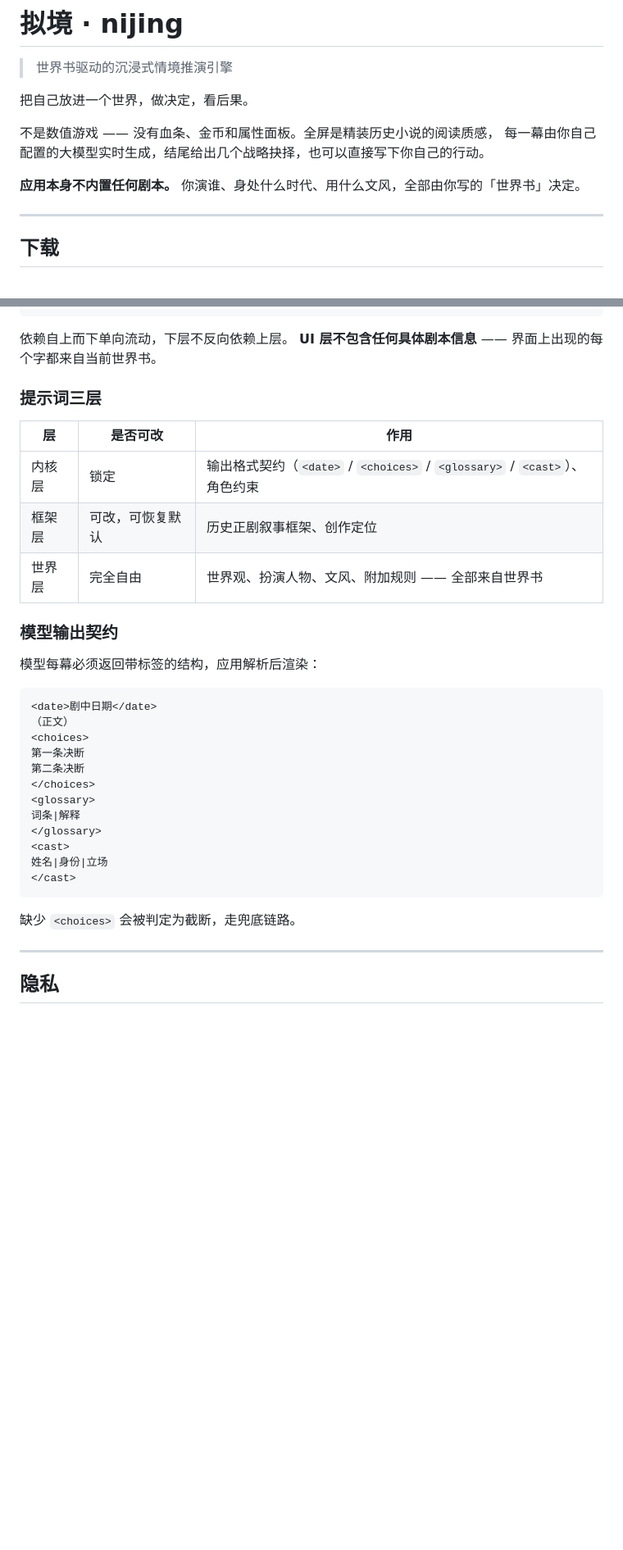
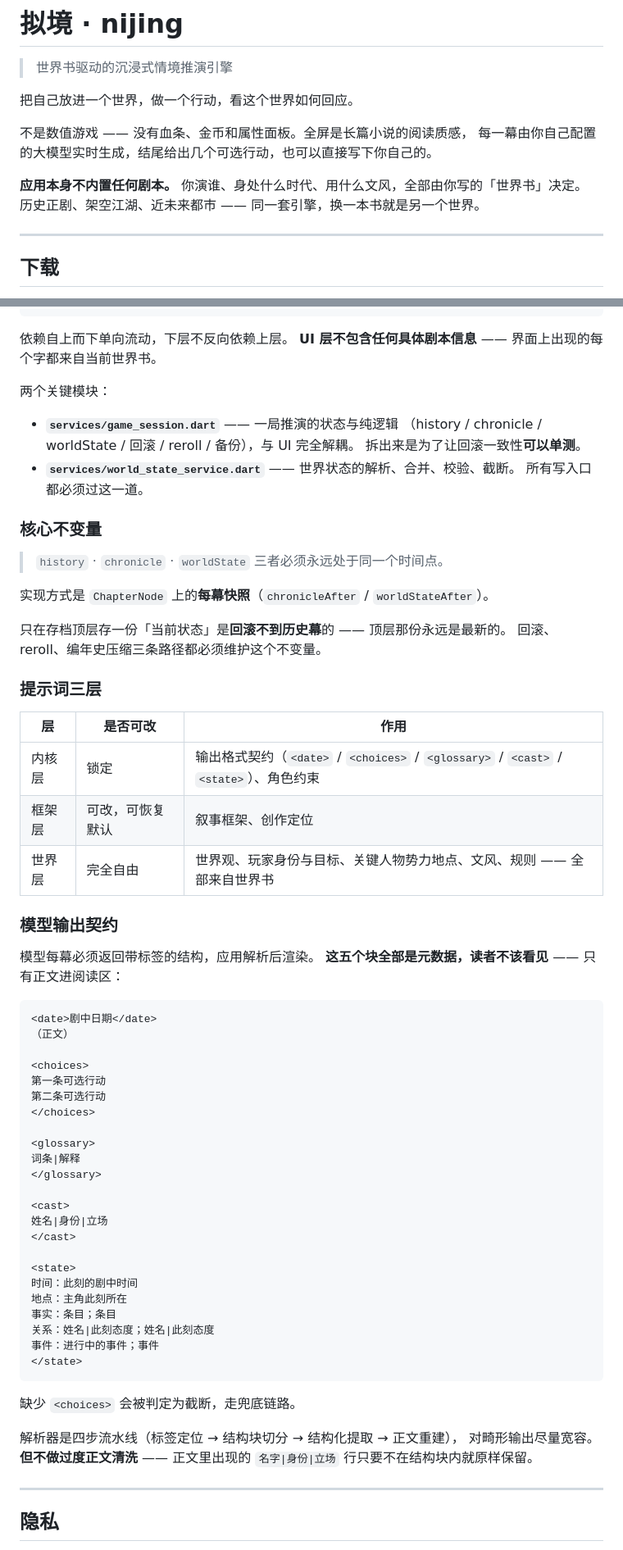
Before and after one commit to makisekurse/history-sim, a Markdown page: README.md, 2 parts joined by grey strips. Shown at 82% size. GitHub-like rendering; blank space fills up the shorter version.

````diff
--- a/README.md
+++ b/README.md
@@ -2,12 +2,13 @@
 
 > 世界书驱动的沉浸式情境推演引擎
 
-把自己放进一个世界，做决定，看后果。
+把自己放进一个世界，做一个行动，看这个世界如何回应。
 
-不是数值游戏 —— 没有血条、金币和属性面板。全屏是精装历史小说的阅读质感，
-每一幕由你自己配置的大模型实时生成，结尾给出几个战略抉择，也可以直接写下你自己的行动。
+不是数值游戏 —— 没有血条、金币和属性面板。全屏是长篇小说的阅读质感，
+每一幕由你自己配置的大模型实时生成，结尾给出几个可选行动，也可以直接写下你自己的。
 
 **应用本身不内置任何剧本。** 你演谁、身处什么时代、用什么文风，全部由你写的「世界书」决定。
+历史正剧、架空江湖、近未来都市 —— 同一套引擎，换一本书就是另一个世界。
 
 ---
 
@@ -102,34 +166,67 @@ lib/
 依赖自上而下单向流动，下层不反向依赖上层。
 **UI 层不包含任何具体剧本信息** —— 界面上出现的每个字都来自当前世界书。
 
+两个关键模块：
+
+- **`services/game_session.dart`** —— 一局推演的状态与纯逻辑
+  （history / chronicle / worldState / 回滚 / reroll / 备份），与 UI 完全解耦。
+  拆出来是为了让回滚一致性**可以单测**。
+- **`services/world_state_service.dart`** —— 世界状态的解析、合并、校验、截断。
+  所有写入口都必须过这一道。
+
+### 核心不变量
+
+> `history` · `chronicle` · `worldState` 三者必须永远处于同一个时间点。
+
+实现方式是 `ChapterNode` 上的**每幕快照**（`chronicleAfter` / `worldStateAfter`）。
+
+只在存档顶层存一份「当前状态」是**回滚不到历史幕**的 —— 顶层那份永远是最新的。
+回滚、reroll、编年史压缩三条路径都必须维护这个不变量。
+
 ### 提示词三层
 
 | 层 | 是否可改 | 作用 |
 |---|---|---|
-| 内核层 | 锁定 | 输出格式契约（`<date>` / `<choices>` / `<glossary>` / `<cast>`）、角色约束 |
-| 框架层 | 可改，可恢复默认 | 历史正剧叙事框架、创作定位 |
-| 世界层 | 完全自由 | 世界观、扮演人物、文风、附加规则 —— 全部来自世界书 |
+| 内核层 | 锁定 | 输出格式契约（`<date>` / `<choices>` / `<glossary>` / `<cast>` / `<state>`）、角色约束 |
+| 框架层 | 可改，可恢复默认 | 叙事框架、创作定位 |
+| 世界层 | 完全自由 | 世界观、玩家身份与目标、关键人物势力地点、文风、规则 —— 全部来自世界书 |
 
 ### 模型输出契约
 
-模型每幕必须返回带标签的结构，应用解析后渲染：
+模型每幕必须返回带标签的结构，应用解析后渲染。
+**这五个块全部是元数据，读者不该看见** —— 只有正文进阅读区：
 
 ```
 <date>剧中日期</date>
 （正文）
+
 <choices>
-第一条决断
-第二条决断
+第一条可选行动
+第二条可选行动
 </choices>
+
 <glossary>
 词条|解释
 </glossary>
+
 <cast>
 姓名|身份|立场
 </cast>
+
+<state>
+时间：此刻的剧中时间
+地点：主角此刻所在
+事实：条目；条目
+关系：姓名|此刻态度；姓名|此刻态度
+事件：进行中的事件；事件
+</state>
 ```
 
 缺少 `<choices>` 会被判定为截断，走兜底链路。
+
+解析器是四步流水线（标签定位 → 结构块切分 → 结构化提取 → 正文重建），
+对畸形输出尽量宽容。**但不做过度正文清洗** ——
+正文里出现的 `名字|身份|立场` 行只要不在结构块内就原样保留。
 
 ---
 
````
Also changed, not shown: other parts of README.md (+90 -27 lines).
